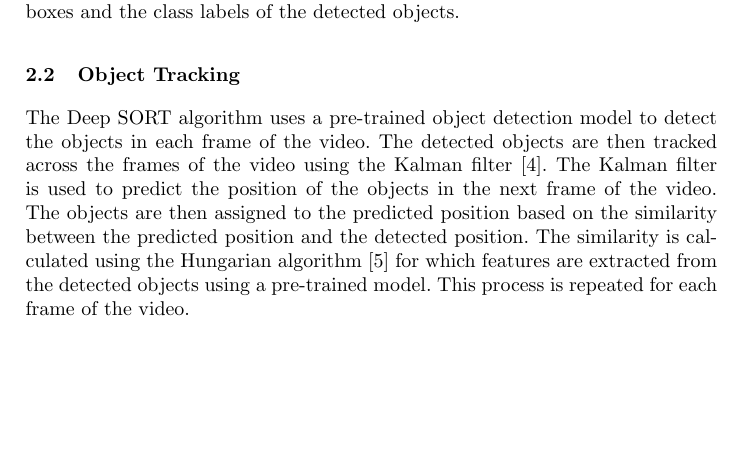
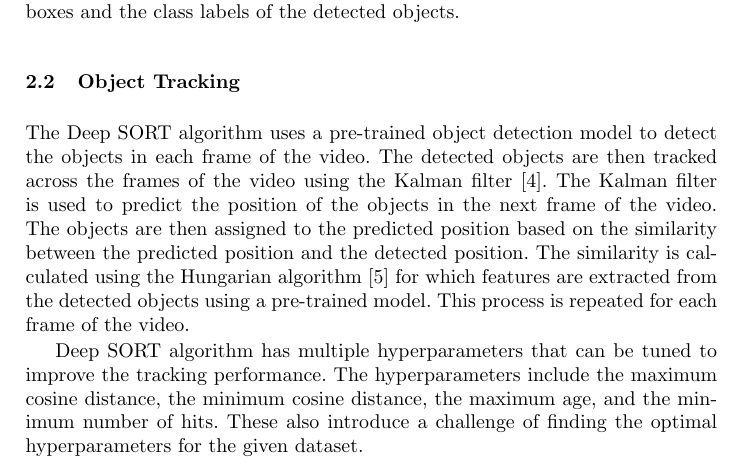
Before and after one commit to shreyansh05s/SPORT, a LaTeX paper (docs/report/samplepaper.tex): part of page 2 of 6, cut so that both start at the same text, the shorter picture padded with empty space. Compiled offline with pdfLaTeX.

Commit message:
Deep sort update

```diff
--- a/docs/report/samplepaper.tex
+++ b/docs/report/samplepaper.tex
@@ -113,6 +113,10 @@ The Kalman filter is used to predict the position of the objects in the next fra
 The objects are then assigned to the predicted position based on the similarity between the predicted position and the detected position.
 The similarity is calculated using the Hungarian algorithm \cite{hungarian1955} for which features are extracted from the detected objects using a pre-trained model.
 This process is repeated for each frame of the video.
+
+Deep SORT algorithm has multiple hyperparameters that can be tuned to improve the tracking performance.
+The hyperparameters include the maximum cosine distance, the minimum cosine distance, the maximum age, and the minimum number of hits.
+These also introduce a challenge of finding the optimal hyperparameters for the given dataset.
 
 
 \section{Dataset}
```
Also changed, not shown: docs/report/samplepaper.pdf.
